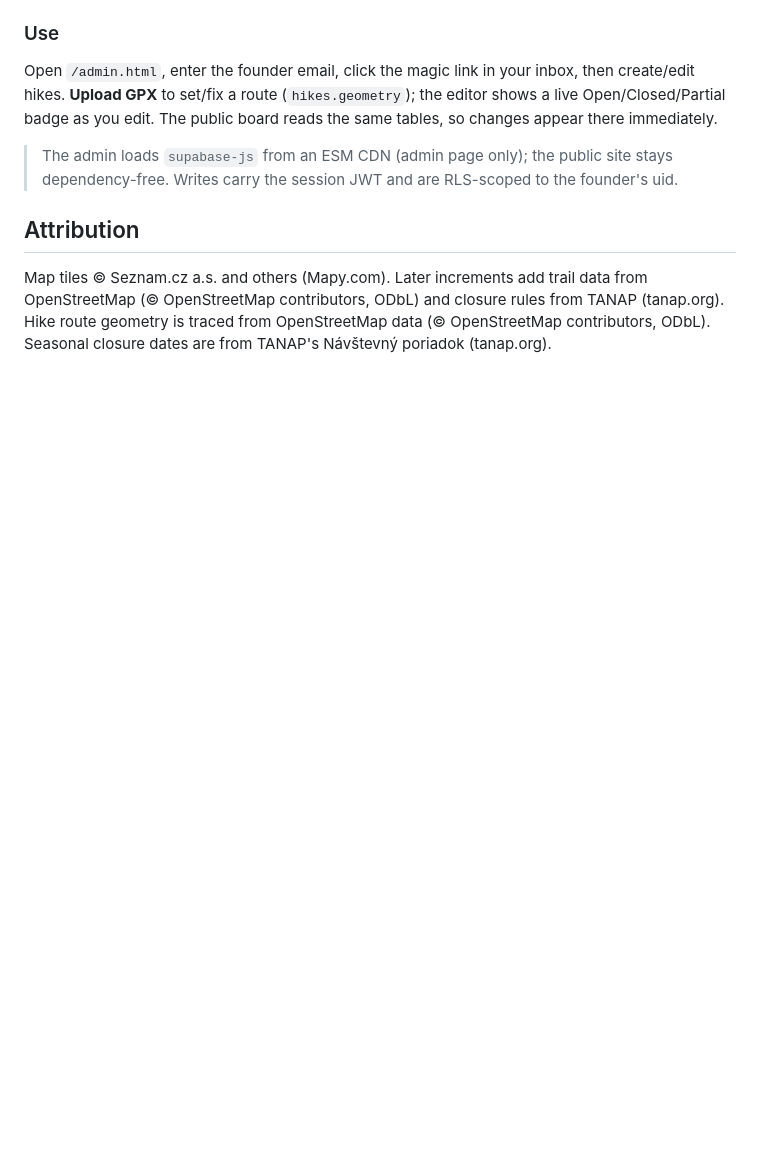
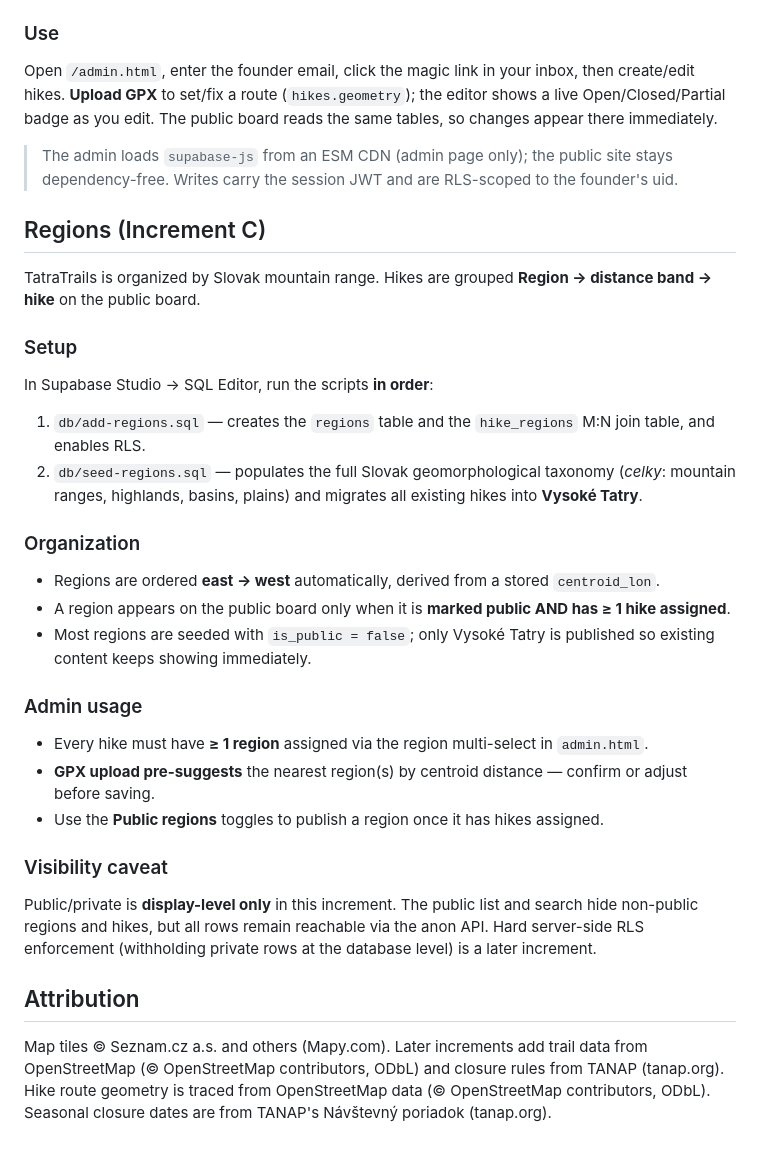
Before and after one commit to dj-2134/tatra-trails, a Markdown page: README.md, the part around the change. Rendered like a GitHub page; blank space fills up the shorter version.

Commit message:
docs: regions setup (migration, seed, multi-region admin, display-level visibility)

```diff
--- a/README.md
+++ b/README.md
@@ -64,6 +64,28 @@ changes appear there immediately.
 > The admin loads `supabase-js` from an ESM CDN (admin page only); the public site stays
 > dependency-free. Writes carry the session JWT and are RLS-scoped to the founder's uid.
 
+## Regions (Increment C)
+
+TatraTrails is organized by Slovak mountain range. Hikes are grouped **Region → distance band → hike** on the public board.
+
+### Setup
+In Supabase Studio → SQL Editor, run the scripts **in order**:
+1. `db/add-regions.sql` — creates the `regions` table and the `hike_regions` M:N join table, and enables RLS.
+2. `db/seed-regions.sql` — populates the full Slovak geomorphological taxonomy (*celky*: mountain ranges, highlands, basins, plains) and migrates all existing hikes into **Vysoké Tatry**.
+
+### Organization
+- Regions are ordered **east → west** automatically, derived from a stored `centroid_lon`.
+- A region appears on the public board only when it is **marked public AND has ≥ 1 hike assigned**.
+- Most regions are seeded with `is_public = false`; only Vysoké Tatry is published so existing content keeps showing immediately.
+
+### Admin usage
+- Every hike must have **≥ 1 region** assigned via the region multi-select in `admin.html`.
+- **GPX upload pre-suggests** the nearest region(s) by centroid distance — confirm or adjust before saving.
+- Use the **Public regions** toggles to publish a region once it has hikes assigned.
+
+### Visibility caveat
+Public/private is **display-level only** in this increment. The public list and search hide non-public regions and hikes, but all rows remain reachable via the anon API. Hard server-side RLS enforcement (withholding private rows at the database level) is a later increment.
+
 ## Attribution
 Map tiles © Seznam.cz a.s. and others (Mapy.com). Later increments add trail data from
 OpenStreetMap (© OpenStreetMap contributors, ODbL) and closure rules from TANAP (tanap.org).
```
